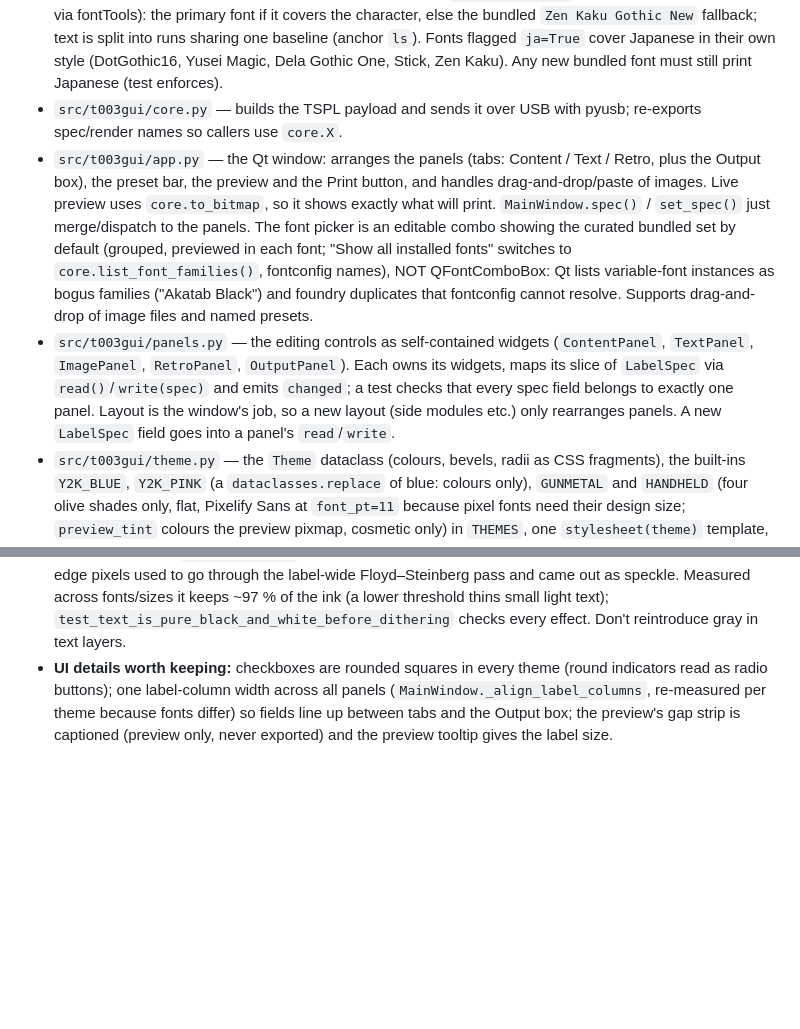
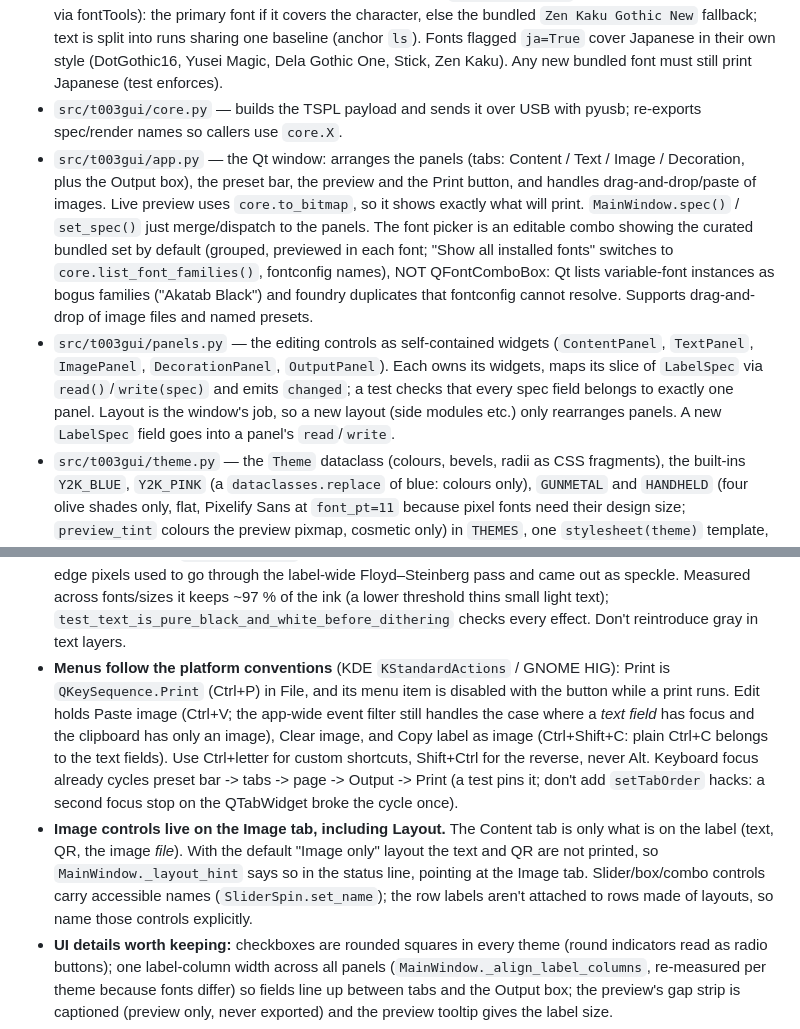
Before and after one commit to MiNombreEsPablo/t003-label-gui, a Markdown page: AGENTS.md, 2 parts joined by grey strips. GitHub-like rendering; blank space fills up the shorter version.

```diff
--- a/AGENTS.md
+++ b/AGENTS.md
@@ -32,14 +32,16 @@ python packaging/build.py                     # PyInstaller build for the curren
 - `src/t003gui/fonts.py` + `fonts/` — the **bundled** OFL fonts (23 families incl. DejaVu, ~20 MB, licences in `fonts/LICENSES/`), grouped by category for the GUI. `font_path` prefers these over fontconfig, so labels print identically on any machine. To add one: put the .ttf and its `LICENSE.<slug>` in `fonts/`, add a `BundledFont` entry; `tests/test_fonts.py` checks files, licence, coverage flag and Japanese support.
 - **Japanese:** none of the Latin display fonts have kana/kanji. `render._FontSet` picks a font per glyph (cmap via fontTools): the primary font if it covers the character, else the bundled `Zen Kaku Gothic New` fallback; text is split into runs sharing one baseline (anchor `ls`). Fonts flagged `ja=True` cover Japanese in their own style (DotGothic16, Yusei Magic, Dela Gothic One, Stick, Zen Kaku). Any new bundled font must still print Japanese (test enforces).
 - `src/t003gui/core.py` — builds the TSPL payload and sends it over USB with pyusb; re-exports spec/render names so callers use `core.X`.
-- `src/t003gui/app.py` — the Qt window: arranges the panels (tabs: Content / Text / Retro, plus the Output box), the preset bar, the preview and the Print button, and handles drag-and-drop/paste of images. Live preview uses `core.to_bitmap`, so it shows exactly what will print. `MainWindow.spec()` / `set_spec()` just merge/dispatch to the panels. The font picker is an editable combo showing the curated bundled set by default (grouped, previewed in each font; "Show all installed fonts" switches to `core.list_font_families()`, fontconfig names), NOT QFontComboBox: Qt lists variable-font instances as bogus families ("Akatab Black") and foundry duplicates that fontconfig cannot resolve. Supports drag-and-drop of image files and named presets.
-- `src/t003gui/panels.py` — the editing controls as self-contained widgets (`ContentPanel`, `TextPanel`, `ImagePanel`, `RetroPanel`, `OutputPanel`). Each owns its widgets, maps its slice of `LabelSpec` via `read()`/`write(spec)` and emits `changed`; a test checks that every spec field belongs to exactly one panel. Layout is the window's job, so a new layout (side modules etc.) only rearranges panels. A new `LabelSpec` field goes into a panel's `read`/`write`.
+- `src/t003gui/app.py` — the Qt window: arranges the panels (tabs: Content / Text / Image / Decoration, plus the Output box), the preset bar, the preview and the Print button, and handles drag-and-drop/paste of images. Live preview uses `core.to_bitmap`, so it shows exactly what will print. `MainWindow.spec()` / `set_spec()` just merge/dispatch to the panels. The font picker is an editable combo showing the curated bundled set by default (grouped, previewed in each font; "Show all installed fonts" switches to `core.list_font_families()`, fontconfig names), NOT QFontComboBox: Qt lists variable-font instances as bogus families ("Akatab Black") and foundry duplicates that fontconfig cannot resolve. Supports drag-and-drop of image files and named presets.
+- `src/t003gui/panels.py` — the editing controls as self-contained widgets (`ContentPanel`, `TextPanel`, `ImagePanel`, `DecorationPanel`, `OutputPanel`). Each owns its widgets, maps its slice of `LabelSpec` via `read()`/`write(spec)` and emits `changed`; a test checks that every spec field belongs to exactly one panel. Layout is the window's job, so a new layout (side modules etc.) only rearranges panels. A new `LabelSpec` field goes into a panel's `read`/`write`.
 - `src/t003gui/theme.py` — the `Theme` dataclass (colours, bevels, radii as CSS fragments), the built-ins `Y2K_BLUE`, `Y2K_PINK` (a `dataclasses.replace` of blue: colours only), `GUNMETAL` and `HANDHELD` (four olive shades only, flat, Pixelify Sans at `font_pt=11` because pixel fonts need their design size; `preview_tint` colours the preview pixmap, cosmetic only) in `THEMES`, one `stylesheet(theme)` template, and the `Banner` widget (styled by `Theme.banner`). The stylesheet is set on the **main window**, never the app, and the image file dialog is opened unparented: that keeps the system dialog unstyled (a parented dialog inherits the sheet). Choice is stored in QSettings (`theme`: a key or `system`; the old `y2k` bool is migrated). To add a theme: fill in a `Theme`, add it to `THEMES` (the View > Theme menu is built from that). QSS can't draw triangles, so arrow PNGs live in `assets/` (`arrow-*.png` navy, `arrow-*-lcd.png` green, selected by `Theme.arrow`; generated by `packaging/make_icons.py`, as are the icons). Don't name a widget attribute after a QWidget method (`self.size` once shadowed `QWidget.size()`; a test guards this).
 - `src/t003gui/selftest.py` — `--selftest`; set `T003_SELFTEST_LOG` to also write to a file (windowed Windows builds have no console).
 - `src/t003gui/widgets.py` — `SliderSpin` (a slider plus a value box; the **spin box is the source of truth**, so `value()`/`setValue()`/`valueChanged` behave like a QSpinBox; double-click the slider to reset; every box has one fixed width so all sliders are the same length) and `TenthsSpinBox`. Gamma uses `log_mapping(..., neutral=10)`: two log scales meeting exactly in the middle, so the neutral 1.0 is at the same spot as the 0 of the symmetric brightness/contrast sliders (one log scale put it a few pixels off; a test pins all three to the centre). Pixelate's default (Off) is its minimum, so that one is at the left end by nature. The themes style `QSlider` from their existing fields (`slider_fill`, `slider_handle` override where the defaults don't read, e.g. Handheld).
 - `src/t003gui/imaging.py` — Qt-free picture pipeline for image labels: load (EXIF-upright, transparency over white) -> fit -> tone (gamma, brightness, contrast) -> dither. `load_gray` caches the decoded photo per (path, mtime, size) because decoding was ~70 of ~85 ms and the preview re-renders on every slider step (now ~13 ms); the cached image is shared, so never modify it in place. Default Floyd–Steinberg is left to `to_bitmap`; ordered (Bayer 4×4/8×8, built with Pillow ops, no numpy) and the hard cutoff produce pure 0/255 here, which `to_bitmap` passes through untouched. `LabelSpec.threshold` (not None) means hard cutoff and wins over `dither`; the Image tab maps that onto one combo. Looks (`mirror`, `flip`, `invert`, `pixelate`): with `pixelate` the tone and dither run at the low resolution and the dots are then enlarged (nearest), so the dither pattern itself is chunky; this is why `_dither(final=False)` forces Floyd–Steinberg early. `ImagePanel` dims itself until an image is chosen and hides the Cutoff row unless the hard cutoff is selected (keeps the tab, and so the window, short).
 - **Image + text** (`LabelSpec.image_layout`, `image_size`): `"only"` (default) keeps the old behaviour (the picture replaces text/QR, `render` returns early). `left/right/top/bottom` carve `image_size` % (clamped 20-80) of the usable area out of `ax0/ax1/ay0/ay1` before the QR and text lay out in what is left, so QR and text need no special cases. `behind` pastes the picture covering the whole sticker (`ImageOps.fit`) and turns on the same white text halo that backgrounds get (the `backdrop` flag); it replaces the background pattern. Controls live on the Content tab (shortest page, so the window doesn't grow); the combo uses `AdjustToMinimumContentsLength` because a long item widens the whole window.
 - **Text is binarised** (`render._BINARY`, a 50 % threshold on the text layer's value and alpha): anti-aliased edge pixels used to go through the label-wide Floyd–Steinberg pass and came out as speckle. Measured across fonts/sizes it keeps ~97 % of the ink (a lower threshold thins small light text); `test_text_is_pure_black_and_white_before_dithering` checks every effect. Don't reintroduce gray in text layers.
+- **Menus follow the platform conventions** (KDE `KStandardActions` / GNOME HIG): Print is `QKeySequence.Print` (Ctrl+P) in File, and its menu item is disabled with the button while a print runs. Edit holds Paste image (Ctrl+V; the app-wide event filter still handles the case where a *text field* has focus and the clipboard has only an image), Clear image, and Copy label as image (Ctrl+Shift+C: plain Ctrl+C belongs to the text fields). Use Ctrl+letter for custom shortcuts, Shift+Ctrl for the reverse, never Alt. Keyboard focus already cycles preset bar -> tabs -> page -> Output -> Print (a test pins it; don't add `setTabOrder` hacks: a second focus stop on the QTabWidget broke the cycle once).
+- **Image controls live on the Image tab, including Layout.** The Content tab is only what is on the label (text, QR, the image *file*). With the default "Image only" layout the text and QR are not printed, so `MainWindow._layout_hint` says so in the status line, pointing at the Image tab. Slider/box/combo controls carry accessible names (`SliderSpin.set_name`); the row labels aren't attached to rows made of layouts, so name those controls explicitly.
 - **UI details worth keeping:** checkboxes are rounded squares in every theme (round indicators read as radio buttons); one label-column width across all panels (`MainWindow._align_label_columns`, re-measured per theme because fonts differ) so fields line up between tabs and the Output box; the preview's gap strip is captioned (preview only, never exported) and the preview tooltip gives the label size.
 - `src/t003gui/composition.py` — Qt-free `.t003label` files (JSON: `format`, `version`, `spec`, optional embedded `image`). Unlike presets (config-dir store, path only) a composition embeds its image so it travels; embedded names are sanitised and stored under a content-hash name in a temp folder. Unknown fields ignored, a newer `version` refused. The GUI's File menu (open/save/export, Ctrl+O/S/E), drag-and-drop of a `.t003label` and `t003-print --file` all use it; `core.export_png` is the image export (sticker rows only, nearest-neighbour enlarge). File dialogs are the unparented system ones (see theme.py).
 - `src/t003gui/about.py` + the Help menu (in `app.py`, headed by a disabled "Version x.y.z" line): About box (version, printer found/not, bundled-font credit, repo link), "Check for updates…" (`updates.py`: on request only, one HEAD request to `github.com/<repo>/releases/latest` whose 302 target ends in the tag, compared numerically with `__version__`; shows the running version, then up to date / newer / couldn't check, with a link to the release page; no REST API, no auto-update, prereleases are never offered; tested against a local HTTP server, never GitHub), "Report an issue…", "Open presets folder". The version lives ONLY in `t003gui.__version__` (pyproject reads it dynamically; frozen builds have no package metadata); `release.yml` fails a tag that doesn't match it.
```
Also changed, not shown: README.md (+9 -2 lines), docs/screenshots/image-layout.png, docs/screenshots/theme-gunmetal.png, docs/screenshots/theme-handheld.png, docs/screenshots/theme-y2k-blue.png, docs/screenshots/theme-y2k-pink.png, 7 other files.
